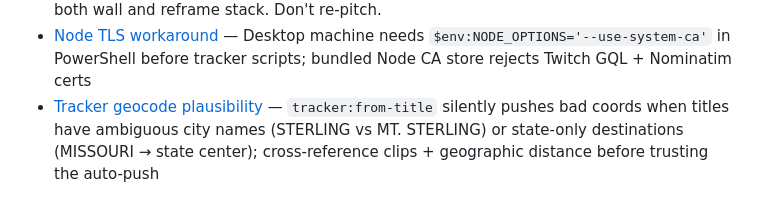
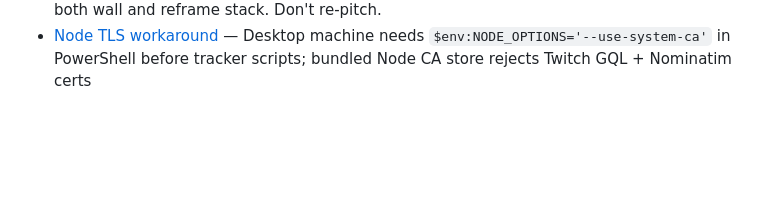
Before and after one commit to 12TribesofIsrael/AIconsultantforHmblzayy, a Markdown page: .claude/memory/MEMORY.md, the part around the change. Rendered like a GitHub page; blank space fills up the shorter version.

```diff
--- a/.claude/memory/MEMORY.md
+++ b/.claude/memory/MEMORY.md
@@ -46,4 +46,3 @@
 - [Persistent-profile login over .env creds](feedback_persistent_profile_login.md) — For browser-skill login walls (IG/FB/Twitch/etc.), recommend one-time interactive login persisting in `~/.meta-playwright-profile/`, NOT scripted creds
 - [Prayer wall passed](project_prayer_wall_passed.md) — Apr 25 ROI check returned unanimous REFRAME; Thomas passed on both wall and reframe stack. Don't re-pitch.
 - [Node TLS workaround](reference_node_tls_workaround.md) — Desktop machine needs `$env:NODE_OPTIONS='--use-system-ca'` in PowerShell before tracker scripts; bundled Node CA store rejects Twitch GQL + Nominatim certs
-- [Tracker geocode plausibility](feedback_tracker_geocode_plausibility.md) — `tracker:from-title` silently pushes bad coords when titles have ambiguous city names (STERLING vs MT. STERLING) or state-only destinations (MISSOURI → state center); cross-reference clips + geographic distance before trusting the auto-push
```
Also changed, not shown: .claude/memory/LAST_SESSION.md (+25 -22 lines).
